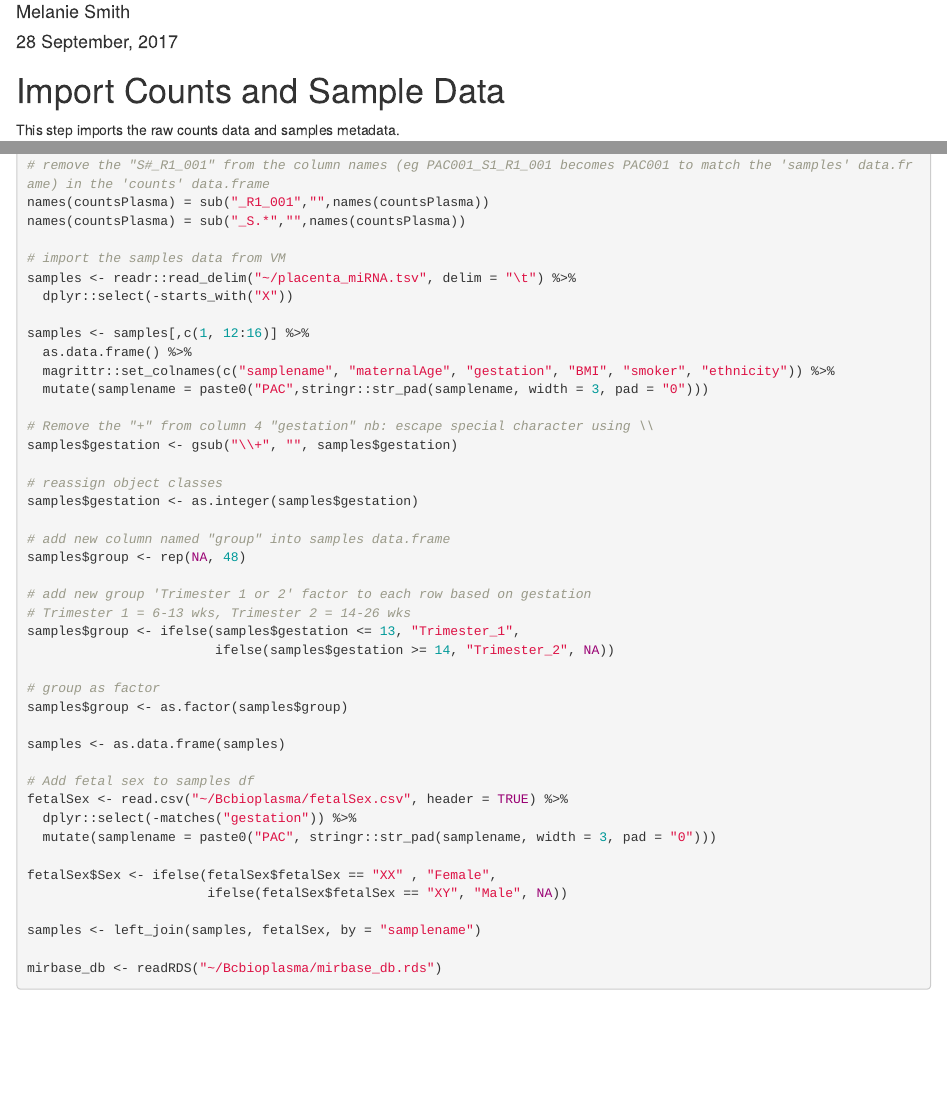
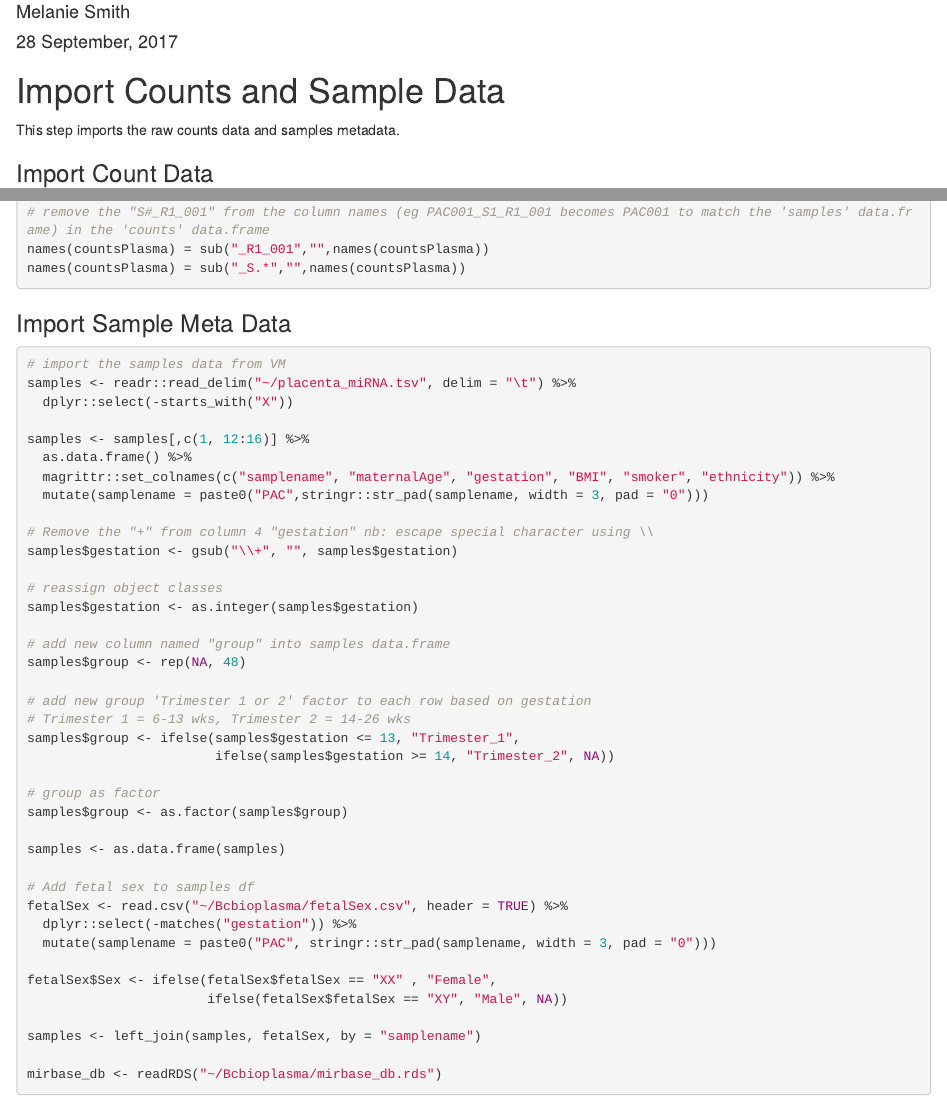
Before and after one commit to mxhp75/honoursThesis, an R Markdown document (C19MC.Rmd): the page in a window 1100 px wide, from 70 px down, and a second part further down, joined at a grey line. Rendered offline with R 4.5, knitr and Pandoc, with nearby package versions; the code chunks are not run, so their results and figures are left out.

Commit message:
Setting a 'return point' because I'm about to separate the import chunks and put all the reassignment of object classes to a separate chunk.

````diff
--- a/C19MC.Rmd
+++ b/C19MC.Rmd
@@ -12,6 +12,8 @@ knitr::opts_chunk$set(echo = TRUE)
 # Import Counts and Sample Data
 
 This step imports the raw counts data and samples metadata.
+
+### Import Count Data
 
 ```{r message=FALSE, warning=FALSE, error=FALSE}
 
@@ -42,6 +44,12 @@ countsPlasma <- read.table(("~/plasmaBcbio/plasma/final/2017-05-22_plasma/counts
 # remove the "S#_R1_001" from the column names (eg PAC001_S1_R1_001 becomes PAC001 to match the 'samples' data.frame) in the 'counts' data.frame
 names(countsPlasma) = sub("_R1_001","",names(countsPlasma))
 names(countsPlasma) = sub("_S.*","",names(countsPlasma))
+
+```
+
+### Import Sample Meta Data
+
+```{r message=FALSE, warning=FALSE, error=FALSE}
 
 # import the samples data from VM
 samples <- readr::read_delim("~/placenta_miRNA.tsv", delim = "\t") %>%
````
